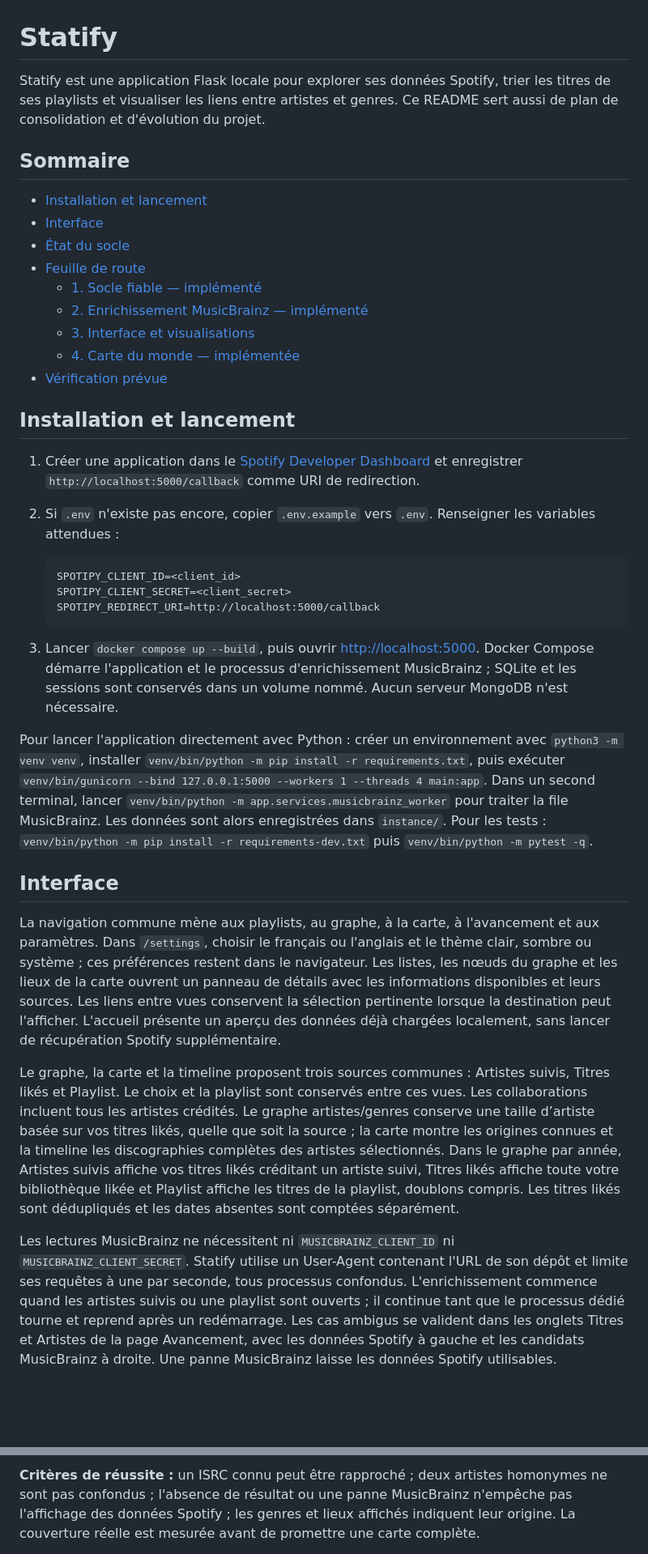
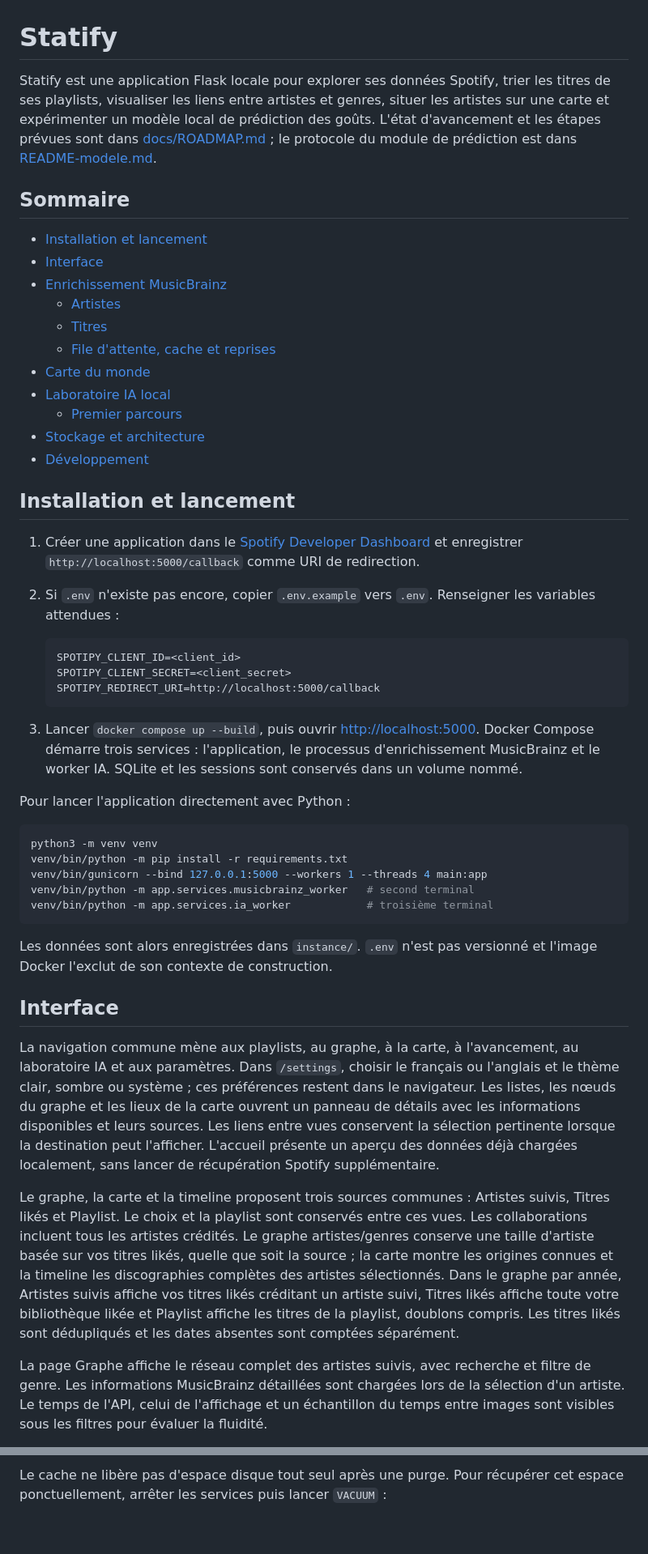
Before and after one commit to BR13UC/SpotifyTest, a Markdown page: README.md, 2 parts joined by grey strips. Shown at 81% size. GitHub-like rendering; blank space fills up the shorter version.

````diff
--- a/README.md
+++ b/README.md
@@ -1,19 +1,21 @@
 # Statify
 
-Statify est une application Flask locale pour explorer ses données Spotify, trier les titres de ses playlists et visualiser les liens entre artistes et genres. Ce README sert aussi de plan de consolidation et d'évolution du projet.
+Statify est une application Flask locale pour explorer ses données Spotify, trier les titres de ses playlists, visualiser les liens entre artistes et genres, situer les artistes sur une carte et expérimenter un modèle local de prédiction des goûts. L'état d'avancement et les étapes prévues sont dans [docs/ROADMAP.md](docs/ROADMAP.md) ; le protocole du module de prédiction est dans [README-modele.md](README-modele.md).
 
 <!-- sommaire:start -->
 ## Sommaire
 
 - [Installation et lancement](#installation-et-lancement)
 - [Interface](#interface)
-- [État du socle](#état-du-socle)
-- [Feuille de route](#feuille-de-route)
-  - [1. Socle fiable — implémenté](#1-socle-fiable--implémenté)
-  - [2. Enrichissement MusicBrainz — implémenté](#2-enrichissement-musicbrainz--implémenté)
-  - [3. Interface et visualisations](#3-interface-et-visualisations)
-  - [4. Carte du monde — implémentée](#4-carte-du-monde--implémentée)
-- [Vérification prévue](#vérification-prévue)
+- [Enrichissement MusicBrainz](#enrichissement-musicbrainz)
+  - [Artistes](#artistes)
+  - [Titres](#titres)
+  - [File d'attente, cache et reprises](#file-dattente-cache-et-reprises)
+- [Carte du monde](#carte-du-monde)
+- [Laboratoire IA local](#laboratoire-ia-local)
+  - [Premier parcours](#premier-parcours)
+- [Stockage et architecture](#stockage-et-architecture)
+- [Développement](#développement)
 <!-- sommaire:end -->
 
 ## Installation et lancement
@@ -27,15 +29,25 @@ Statify est une application Flask locale pour explorer ses données Spotify, tri
    SPOTIPY_REDIRECT_URI=http://localhost:5000/callback
    ```
 
-3. Lancer `docker compose up --build`, puis ouvrir [http://localhost:5000](http://localhost:5000). Docker Compose démarre l'application et le processus d'enrichissement MusicBrainz ; SQLite et les sessions sont conservés dans un volume nommé. Aucun serveur MongoDB n'est nécessaire.
+3. Lancer `docker compose up --build`, puis ouvrir [http://localhost:5000](http://localhost:5000). Docker Compose démarre trois services : l'application, le processus d'enrichissement MusicBrainz et le worker IA. SQLite et les sessions sont conservés dans un volume nommé.
 
-Pour lancer l'application directement avec Python : créer un environnement avec `python3 -m venv venv`, installer `venv/bin/python -m pip install -r requirements.txt`, puis exécuter `venv/bin/gunicorn --bind 127.0.0.1:5000 --workers 1 --threads 4 main:app`. Dans un second terminal, lancer `venv/bin/python -m app.services.musicbrainz_worker` pour traiter la file MusicBrainz. Les données sont alors enregistrées dans `instance/`. Pour les tests : `venv/bin/python -m pip install -r requirements-dev.txt` puis `venv/bin/python -m pytest -q`.
+Pour lancer l'application directement avec Python :
+
+```sh
+python3 -m venv venv
+venv/bin/python -m pip install -r requirements.txt
+venv/bin/gunicorn --bind 127.0.0.1:5000 --workers 1 --threads 4 main:app
+venv/bin/python -m app.services.musicbrainz_worker   # second terminal
+venv/bin/python -m app.services.ia_worker            # troisième terminal
+```
+
+Les données sont alors enregistrées dans `instance/`. `.env` n'est pas versionné et l'image Docker l'exclut de son contexte de construction.
 
 ## Interface
 
-La navigation commune mène aux playlists, au graphe, à la carte, à l'avancement et aux paramètres. Dans `/settings`, choisir le français ou l'anglais et le thème clair, sombre ou système ; ces préférences restent dans le navigateur. Les listes, les nœuds du graphe et les lieux de la carte ouvrent un panneau de détails avec les informations disponibles et leurs sources. Les liens entre vues conservent la sélection pertinente lorsque la destination peut l'afficher. L'accueil présente un aperçu des données déjà chargées localement, sans lancer de récupération Spotify supplémentaire.
+La navigation commune mène aux playlists, au graphe, à la carte, à l'avancement, au laboratoire IA et aux paramètres. Dans `/settings`, choisir le français ou l'anglais et le thème clair, sombre ou système ; ces préférences restent dans le navigateur. Les listes, les nœuds du graphe et les lieux de la carte ouvrent un panneau de détails avec les informations disponibles et leurs sources. Les liens entre vues conservent la sélection pertinente lorsque la destination peut l'afficher. L'accueil présente un aperçu des données déjà chargées localement, sans lancer de récupération Spotify supplémentaire.
 
-Le graphe, la carte et la timeline proposent trois sources communes : Artistes suivis, Titres likés et Playlist. Le choix et la playlist sont conservés entre ces vues. Les collaborations incluent tous les artistes crédités. Le graphe artistes/genres conserve une taille d’artiste basée sur vos titres likés, quelle que soit la source ; la carte montre les origines connues et la timeline les discographies complètes des artistes sélectionnés. Dans le graphe par année, Artistes suivis affiche vos titres likés créditant un artiste suivi, Titres likés affiche toute votre bibliothèque likée et Playlist affiche les titres de la playlist, doublons compris. Les titres likés sont dédupliqués et les dates absentes sont comptées séparément.
+Le graphe, la carte et la timeline proposent trois sources communes : Artistes suivis, Titres likés et Playlist. Le choix et la playlist sont conservés entre ces vues. Les collaborations incluent tous les artistes crédités. Le graphe artistes/genres conserve une taille d'artiste basée sur vos titres likés, quelle que soit la source ; la carte montre les origines connues et la timeline les discographies complètes des artistes sélectionnés. Dans le graphe par année, Artistes suivis affiche vos titres likés créditant un artiste suivi, Titres likés affiche toute votre bibliothèque likée et Playlist affiche les titres de la playlist, doublons compris. Les titres likés sont dédupliqués et les dates absentes sont comptées séparément.
 
-Les lectures MusicBrainz ne nécessitent ni `MUSICBRAINZ_CLIENT_ID` ni `MUSICBRAINZ_CLIENT_SECRET`. Statify utilise un User-Agent contenant l'URL de son dépôt et limite ses requêtes à une par seconde, tous processus confondus. L'enrichissement commence quand les artistes suivis ou une playlist sont ouverts ; il continue tant que le processus dédié tourne et reprend après un redémarrage. Les cas ambigus se valident dans les onglets Titres et Artistes de la page Avancement, avec les données Spotify à gauche et les candidats MusicBrainz à droite. Une panne MusicBrainz laisse les données Spotify utilisables.
+La page Graphe affiche le réseau complet des artistes suivis, avec recherche et filtre de genre. Les informations MusicBrainz détaillées sont chargées lors de la sélection d'un artiste. Le temps de l'API, celui de l'affichage et un échantillon du temps entre images sont visibles sous les filtres pour évaluer la fluidité.
 
@@ -79,3 +82,3 @@ La cible immédiate est un usage personnel local, avec une structure qui pourra
 
-**Critères de réussite :** un ISRC connu peut être rapproché ; deux artistes homonymes ne sont pas confondus ; l'absence de résultat ou une panne MusicBrainz n'empêche pas l'affichage des données Spotify ; les genres et lieux affichés indiquent leur origine. La couverture réelle est mesurée avant de promettre une carte complète.
+Le cache ne libère pas d'espace disque tout seul après une purge. Pour récupérer cet espace ponctuellement, arrêter les services puis lancer `VACUUM` :
 
````
Also changed, not shown: other parts of README.md (+59 -65 lines), docs/ROADMAP.md (added, +56 -0 lines).
